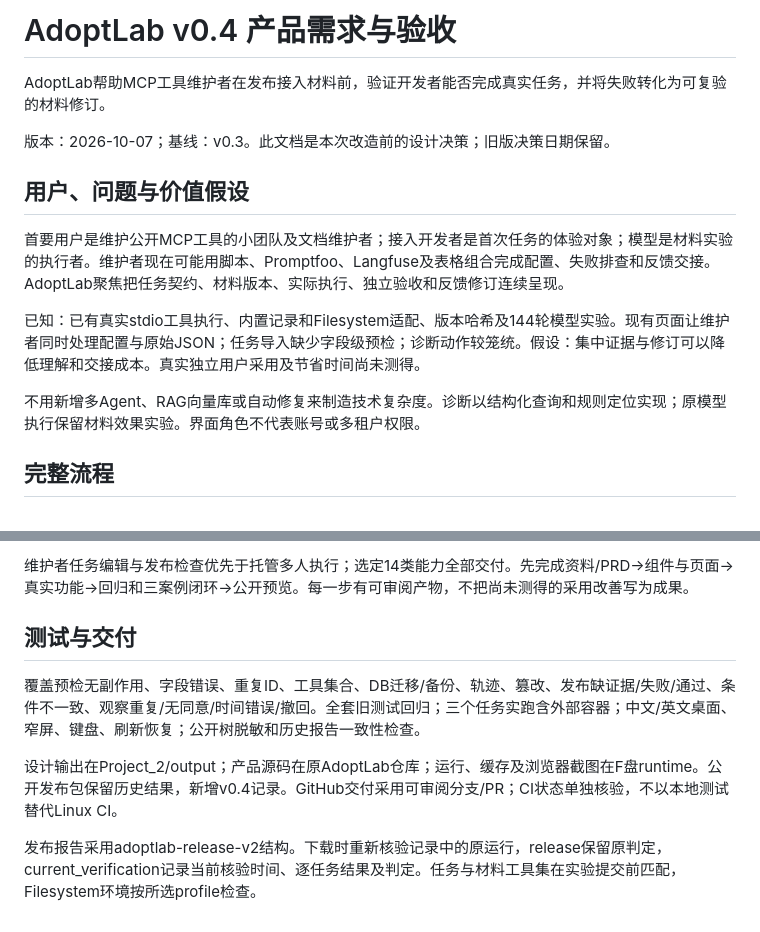
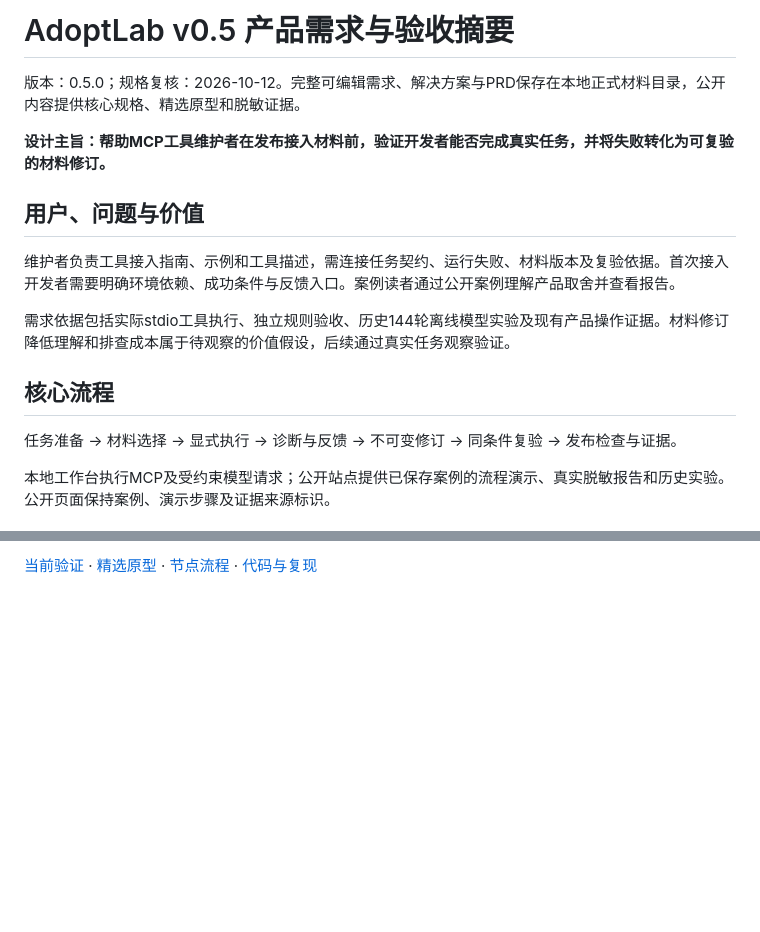
Before and after one commit to Oscar-Williams/adoptlab, a Markdown page: public-site/workbench-prd.zh-CN.md, 2 parts joined by grey strips. GitHub-like rendering; blank space fills up the shorter version.

Commit message:
Align public product specifications with the current workflow

```diff
--- a/public-site/workbench-prd.zh-CN.md
+++ b/public-site/workbench-prd.zh-CN.md
@@ -1,17 +1,18 @@
-# AdoptLab v0.4 产品需求与验收
+# AdoptLab v0.5 产品需求与验收摘要
 
-AdoptLab帮助MCP工具维护者在发布接入材料前，验证开发者能否完成真实任务，并将失败转化为可复验的材料修订。
+版本：0.5.0；规格复核：2026-10-12。完整可编辑需求、解决方案与PRD保存在本地正式材料目录，公开内容提供核心规格、精选原型和脱敏证据。
 
+**设计主旨：帮助MCP工具维护者在发布接入材料前，验证开发者能否完成真实任务，并将失败转化为可复验的材料修订。**
 
-版本：2026-10-07；基线：v0.3。此文档是本次改造前的设计决策；旧版决策日期保留。
+## 用户、问题与价值
 
-## 用户、问题与价值假设
+维护者负责工具接入指南、示例和工具描述，需连接任务契约、运行失败、材料版本及复验依据。首次接入开发者需要明确环境依赖、成功条件与反馈入口。案例读者通过公开案例理解产品取舍并查看报告。
 
-首要用户是维护公开MCP工具的小团队及文档维护者；接入开发者是首次任务的体验对象；模型是材料实验的执行者。维护者现在可能用脚本、Promptfoo、Langfuse及表格组合完成配置、失败排查和反馈交接。AdoptLab聚焦把任务契约、材料版本、实际执行、独立验收和反馈修订连续呈现。
+需求依据包括实际stdio工具执行、独立规则验收、历史144轮离线模型实验及现有产品操作证据。材料修订降低理解和排查成本属于待观察的价值假设，后续通过真实任务观察验证。
 
-已知：已有真实stdio工具执行、内置记录和Filesystem适配、版本哈希及144轮模型实验。现有页面让维护者同时处理配置与原始JSON；任务导入缺少字段级预检；诊断动作较笼统。假设：集中证据与修订可以降低理解和交接成本。真实独立用户采用及节省时间尚未测得。
+## 核心流程
 
-不用新增多Agent、RAG向量库或自动修复来制造技术复杂度。诊断以结构化查询和规则定位实现；原模型执行保留材料效果实验。界面角色不代表账号或多租户权限。
+任务准备 → 材料选择 → 显式执行 → 诊断与反馈 → 不可变修订 → 同条件复验 → 发布检查与证据。
 
-## 完整流程
+本地工作台执行MCP及受约束模型请求；公开站点提供已保存案例的流程演示、真实脱敏报告和历史实验。公开页面保持案例、演示步骤及证据来源标识。
 
@@ -71,11 +61,2 @@ schema v3新增release_checks、observations。升级前使用SQLite backup；
 
-维护者任务编辑与发布检查优先于托管多人执行；选定14类能力全部交付。先完成资料/PRD→组件与页面→真实功能→回归和三案例闭环→公开预览。每一步有可审阅产物，不把尚未测得的采用改善写为成果。
-
-## 测试与交付
-
-覆盖预检无副作用、字段错误、重复ID、工具集合、DB迁移/备份、轨迹、篡改、发布缺证据/失败/通过、条件不一致、观察重复/无同意/时间错误/撤回。全套旧测试回归；三个任务实跑含外部容器；中文/英文桌面、窄屏、键盘、刷新恢复；公开树脱敏和历史报告一致性检查。
-
-设计输出在Project_2/output；产品源码在原AdoptLab仓库；运行、缓存及浏览器截图在F盘runtime。公开发布包保留历史结果，新增v0.4记录。GitHub交付采用可审阅分支/PR；CI状态单独核验，不以本地测试替代Linux CI。
-
-
-发布报告采用adoptlab-release-v2结构。下载时重新核验记录中的原运行，release保留原判定，current_verification记录当前核验时间、逐任务结果及判定。任务与材料工具集在实验提交前匹配，Filesystem环境按所选profile检查。
+[当前验证](https://adoptlab.lukewilliams.top/v05-validation.md) · [精选原型](https://adoptlab.lukewilliams.top/prototype-selected.svg) · [节点流程](https://adoptlab.lukewilliams.top/workflow-selected.svg) · [代码与复现](https://github.com/Oscar-Williams/adoptlab)
```
Also changed, not shown: other parts of public-site/workbench-prd.zh-CN.md (+29 -40 lines), docs/workbench-prd.zh-CN.md (+39 -52 lines), public-site/workbench-guide.en.md (+1 -1 lines).
